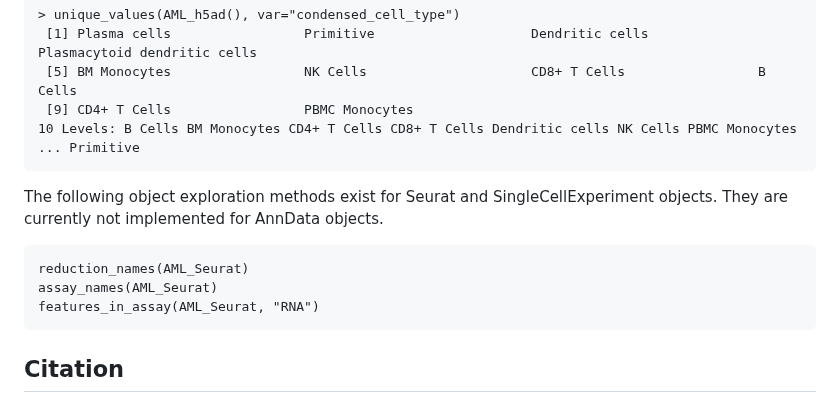
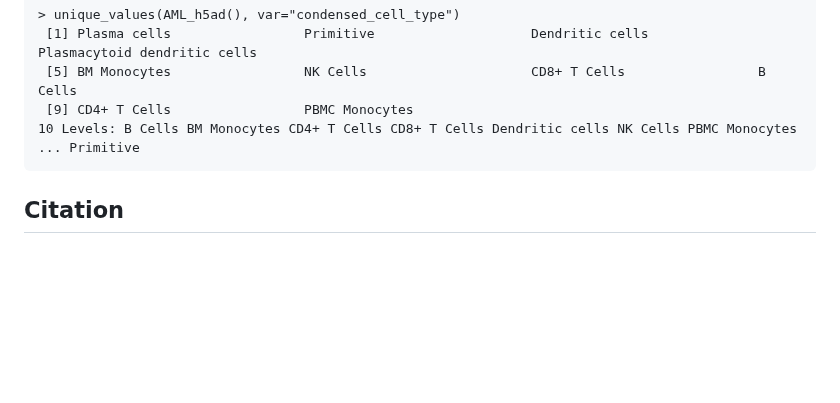
Before and after one commit to amc-heme/SCUBA, a Markdown page: README.md, the part around the change. Rendered like a GitHub page; blank space fills up the shorter version.

Commit message:
Removed functions that no longer exist (#113)

````diff
--- a/README.md
+++ b/README.md
@@ -174,14 +174,6 @@ fetch_reduction(
 10 Levels: B Cells BM Monocytes CD4+ T Cells CD8+ T Cells Dendritic cells NK Cells PBMC Monocytes ... Primitive
 ```
 
-The following object exploration methods exist for Seurat and SingleCellExperiment objects. They are currently not implemented for AnnData objects.
-
-```
-reduction_names(AML_Seurat)
-assay_names(AML_Seurat)
-features_in_assay(AML_Seurat, "RNA")
-```
-
 ## Citation
 Paper title and preprint link coming soon!
 
````
